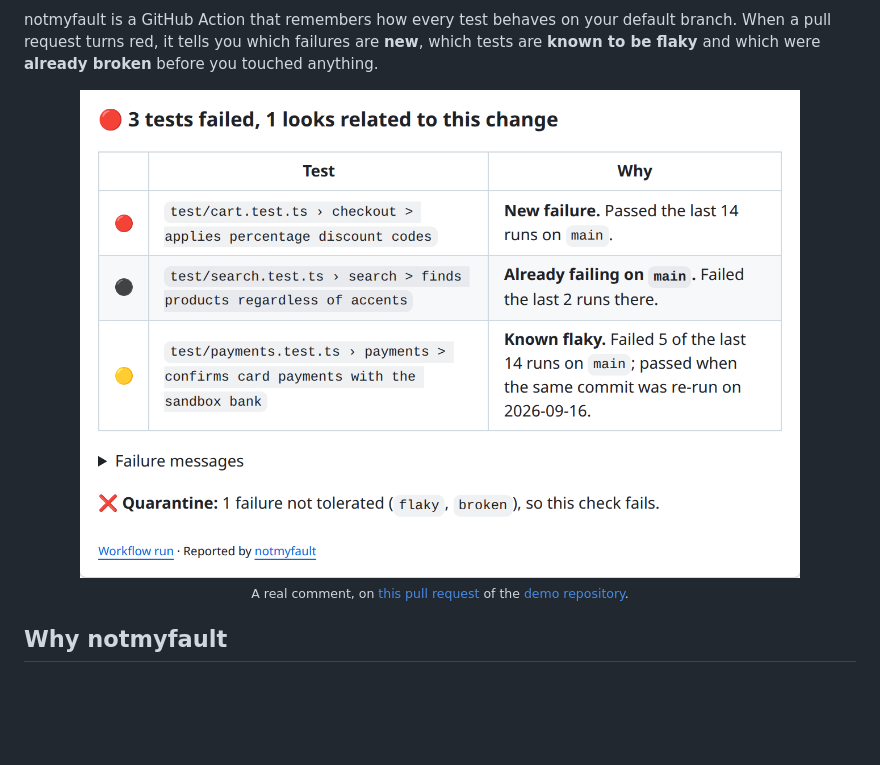
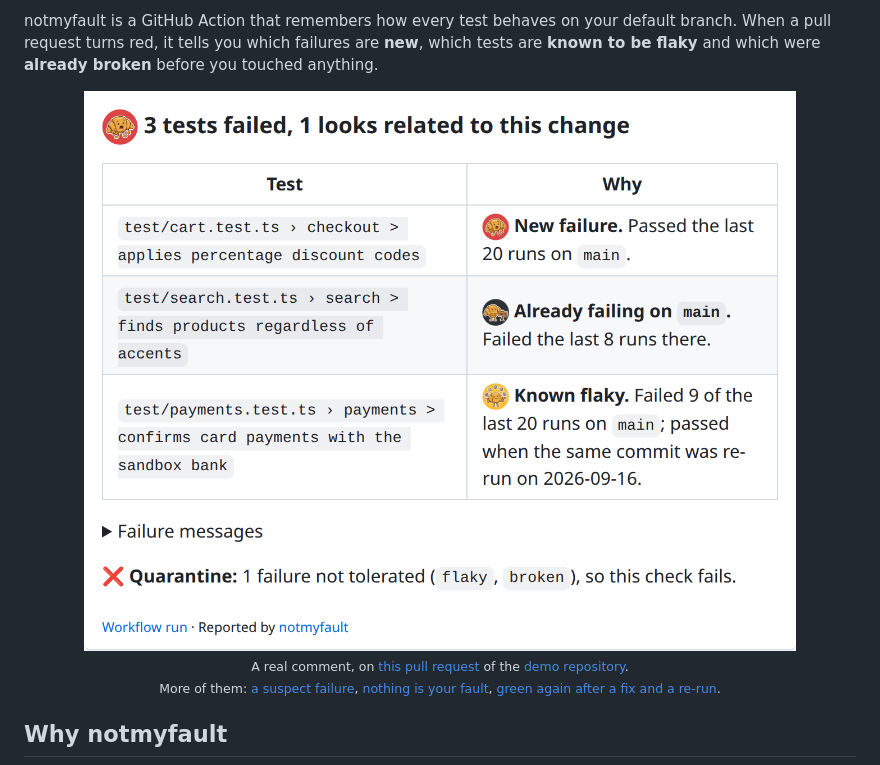
Before and after one commit to actions-marketplace-validations/tashikomaaa_notmyfault, a Markdown page: README.md, the part around the change. Rendered like a GitHub page; pictures changed too: docs/assets/pr-comment-light.png; blank space fills up the shorter version.

```diff
--- a/README.md
+++ b/README.md
@@ -23,7 +23,7 @@ notmyfault is a GitHub Action that remembers how every test behaves on your defa
     </picture>
   </a>
   <br>
-  <sub>A real comment, on <a href="https://github.com/tashikomaaa/notmyfault-demo/pull/1">this pull request</a> of the <a href="https://github.com/tashikomaaa/notmyfault-demo">demo repository</a>.</sub>
+  <sub>A real comment, on <a href="https://github.com/tashikomaaa/notmyfault-demo/pull/1">this pull request</a> of the <a href="https://github.com/tashikomaaa/notmyfault-demo">demo repository</a>.<br>More of them: <a href="https://github.com/tashikomaaa/notmyfault-demo/pull/2">a suspect failure</a>, <a href="https://github.com/tashikomaaa/notmyfault-demo/pull/3">nothing is your fault</a>, <a href="https://github.com/tashikomaaa/notmyfault-demo/pull/4">green again after a fix and a re-run</a>.</sub>
 </p>
 
 ## Why notmyfault
```
Also changed, not shown: docs/README.md (+1 -1 lines), docs/verdicts.md (+11 -0 lines), docs/assets/pr-comment-dark.png.
